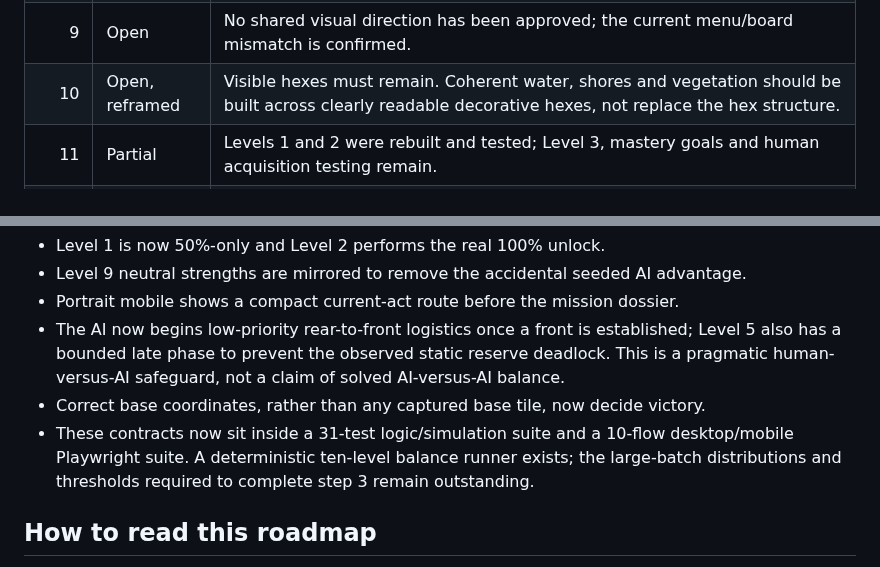
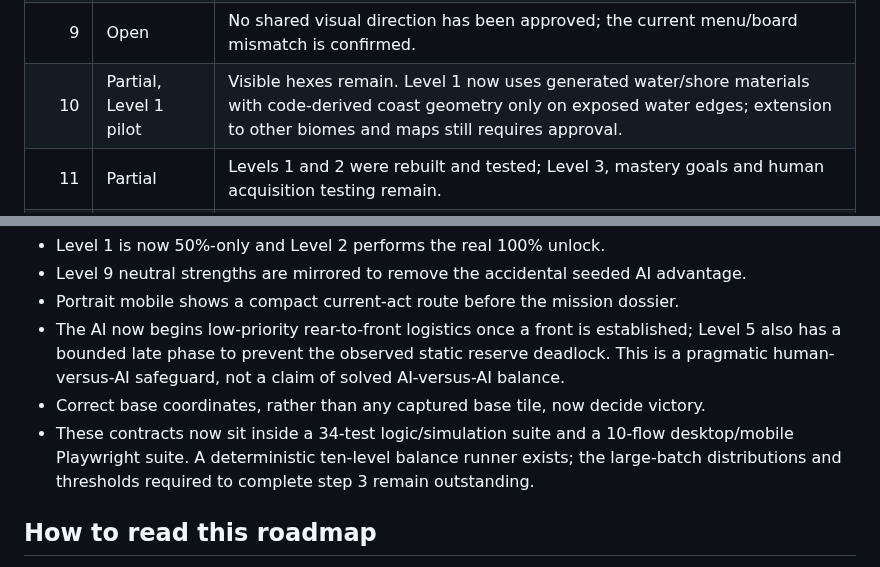
Before and after one commit to emfau88/hexwars, a Markdown page: docs/campaign-roadmap.md, 2 parts joined by grey strips. GitHub-like rendering.

```diff
--- a/docs/campaign-roadmap.md
+++ b/docs/campaign-roadmap.md
@@ -20,7 +20,7 @@ The restructuring brief in `docs/auftrag-hexfront-neustrukturierung.md` is compl
 | 7 | Open | English-default runtime localization and persistent `EN | DE` toggle are not implemented. |
 | 8 | Partial | Real drag input and reduced Level-1 HUD exist; paused first action, tap-origin/tap-target and keyboard-equivalent input remain. |
 | 9 | Open | No shared visual direction has been approved; the current menu/board mismatch is confirmed. |
-| 10 | Open, reframed | Visible hexes must remain. Coherent water, shores and vegetation should be built across clearly readable decorative hexes, not replace the hex structure. |
+| 10 | Partial, Level 1 pilot | Visible hexes remain. Level 1 now uses generated water/shore materials with code-derived coast geometry only on exposed water edges; extension to other biomes and maps still requires approval. |
 | 11 | Partial | Levels 1 and 2 were rebuilt and tested; Level 3, mastery goals and human acquisition testing remain. |
 | 12 | Partial | Icon labels, reduced-motion CSS and 44 px touch targets exist; keyboard, zoom, non-color state and assistive-technology testing remain. |
 | 13 | Open | No production telemetry or consent model. |
@@ -40,7 +40,7 @@ These small corrections were approved separately from the full production roadma
 - Portrait mobile shows a compact current-act route before the mission dossier.
 - The AI now begins low-priority rear-to-front logistics once a front is established; Level 5 also has a bounded late phase to prevent the observed static reserve deadlock. This is a pragmatic human-versus-AI safeguard, not a claim of solved AI-versus-AI balance.
 - Correct base coordinates, rather than any captured base tile, now decide victory.
-- These contracts now sit inside a 31-test logic/simulation suite and a 10-flow desktop/mobile Playwright suite. A deterministic ten-level balance runner exists; the large-batch distributions and thresholds required to complete step 3 remain outstanding.
+- These contracts now sit inside a 34-test logic/simulation suite and a 10-flow desktop/mobile Playwright suite. A deterministic ten-level balance runner exists; the large-batch distributions and thresholds required to complete step 3 remain outstanding.
 
 ## How to read this roadmap
 
```
Also changed, not shown: README.md (+30 -84 lines), docs/mockups/terrain-atlas-v2/terrain-atlas-v2-shore-assets-desktop.png (added), docs/mockups/terrain-atlas-v2/terrain-atlas-v2-shore-assets-mobile.png (added), 2 other files.
